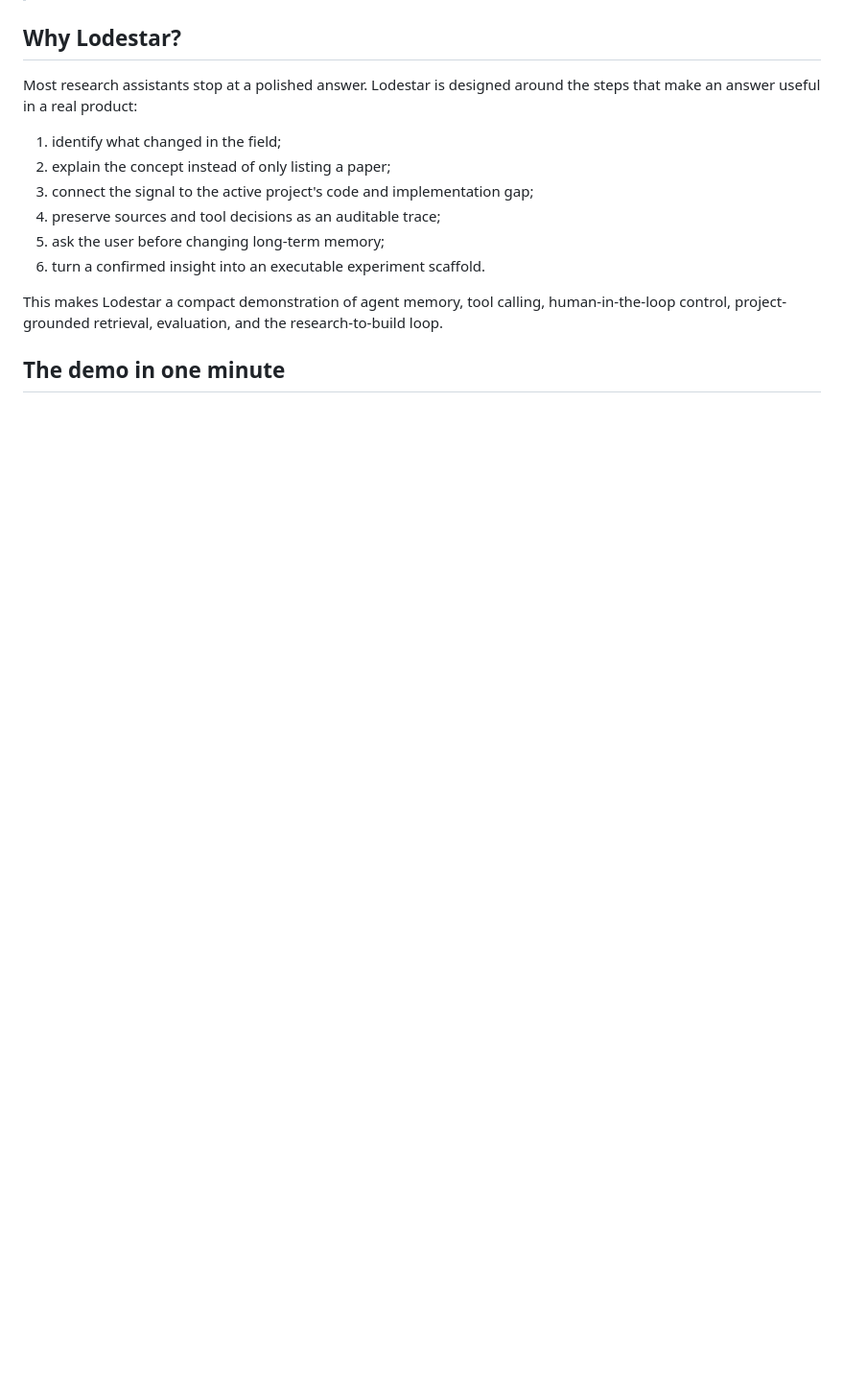
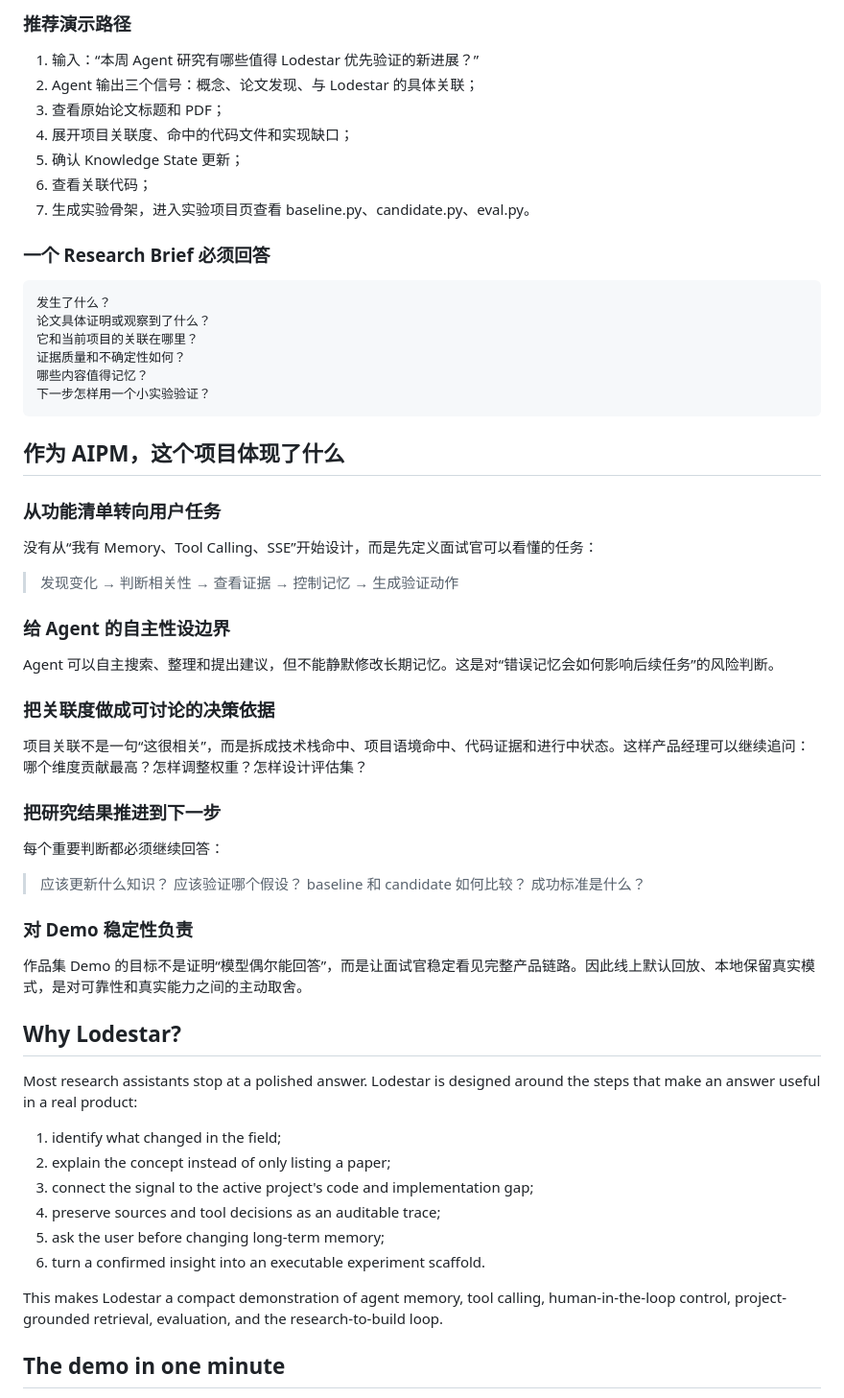
Before and after one commit to Marina-016/lodestar, a Markdown page: README.md, the part around one of its changes. Shown at 96% size. Drawn GitHub-style; blank space fills up the shorter version.

Commit message:
docs: reframe README around AI product thinking

```diff
--- a/README.md
+++ b/README.md
@@ -28,3 +95,50 @@
+### 推荐演示路径
+
+1. 输入：“本周 Agent 研究有哪些值得 Lodestar 优先验证的新进展？”
+2. Agent 输出三个信号：概念、论文发现、与 Lodestar 的具体关联；
+3. 查看原始论文标题和 PDF；
+4. 展开项目关联度、命中的代码文件和实现缺口；
+5. 确认 Knowledge State 更新；
+6. 查看关联代码；
+7. 生成实验骨架，进入实验项目页查看 baseline.py、candidate.py、eval.py。
+
+### 一个 Research Brief 必须回答
+
+    发生了什么？
+    论文具体证明或观察到了什么？
+    它和当前项目的关联在哪里？
+    证据质量和不确定性如何？
+    哪些内容值得记忆？
+    下一步怎样用一个小实验验证？
+
+## 作为 AIPM，这个项目体现了什么
+
+### 从功能清单转向用户任务
+
+没有从“我有 Memory、Tool Calling、SSE”开始设计，而是先定义面试官可以看懂的任务：
+
+> 发现变化 → 判断相关性 → 查看证据 → 控制记忆 → 生成验证动作
+
+### 给 Agent 的自主性设边界
+
+Agent 可以自主搜索、整理和提出建议，但不能静默修改长期记忆。这是对“错误记忆会如何影响后续任务”的风险判断。
+
+### 把关联度做成可讨论的决策依据
+
+项目关联不是一句“这很相关”，而是拆成技术栈命中、项目语境命中、代码证据和进行中状态。这样产品经理可以继续追问：哪个维度贡献最高？怎样调整权重？怎样设计评估集？
+
+### 把研究结果推进到下一步
+
+每个重要判断都必须继续回答：
+
+> 应该更新什么知识？
+> 应该验证哪个假设？
+> baseline 和 candidate 如何比较？
+> 成功标准是什么？
+
+### 对 Demo 稳定性负责
+
+作品集 Demo 的目标不是证明“模型偶尔能回答”，而是让面试官稳定看见完整产品链路。因此线上默认回放、本地保留真实模式，是对可靠性和真实能力之间的主动取舍。
 
 ## Why Lodestar?
 
```
Also changed, not shown: other parts of README.md (+80 -13 lines).
